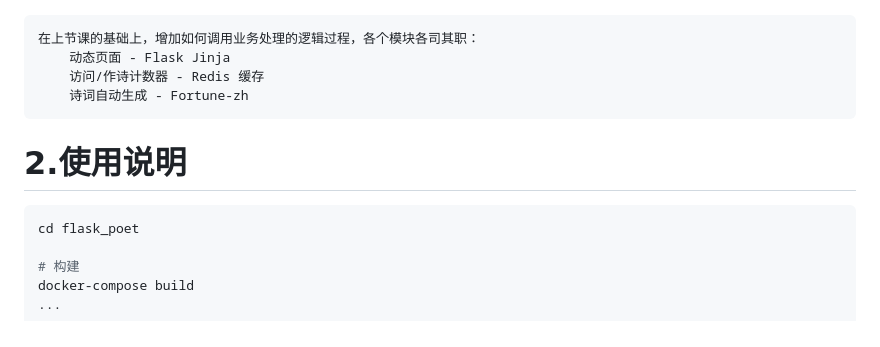
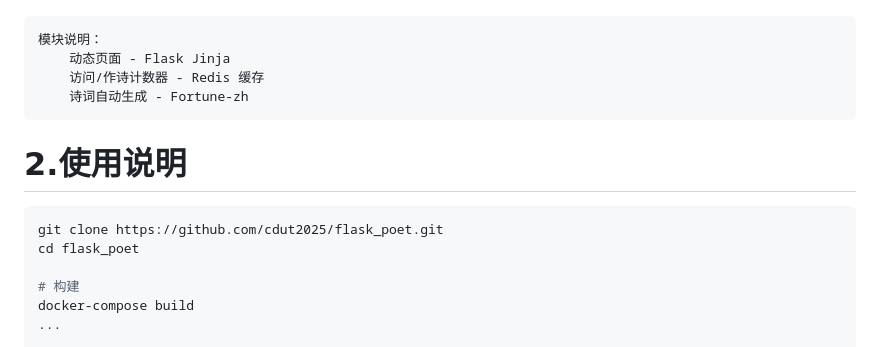
Before and after one commit to flyjjbb/flask_poet, a Markdown page: README.md, the part around the change printed below. GitHub-like rendering.

````diff
--- a/README.md
+++ b/README.md
@@ -10,7 +5,7 @@
 
 > <img style="width:70%; display: inline-block" src="img/flask-poet.png"/>
 
-    在上节课的基础上，增加如何调用业务处理的逻辑过程，各个模块各司其职：
+    模块说明：
         动态页面 - Flask Jinja
         访问/作诗计数器 - Redis 缓存
         诗词自动生成 - Fortune-zh
@@ -18,6 +13,7 @@
 # 2.使用说明
 
 ```shell
+git clone https://github.com/cdut2025/flask_poet.git
 cd flask_poet
 
 # 构建
````
Also changed, not shown: other parts of README.md (+15 -15 lines), img/flask-poet-demo.png, 5 other files.
